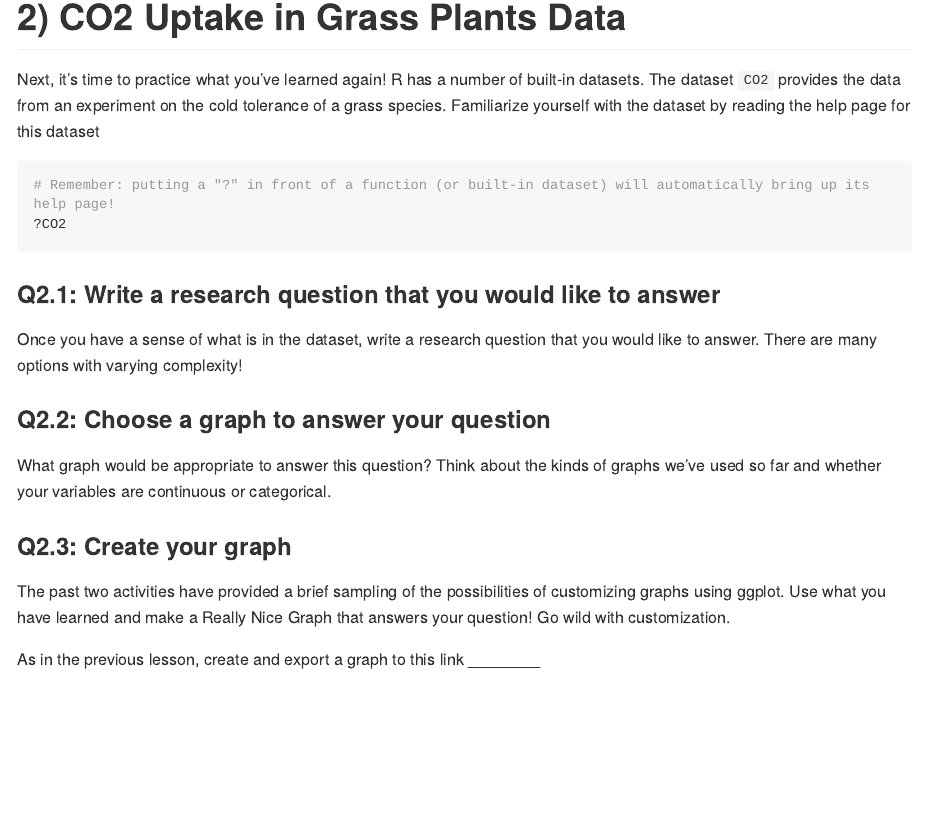
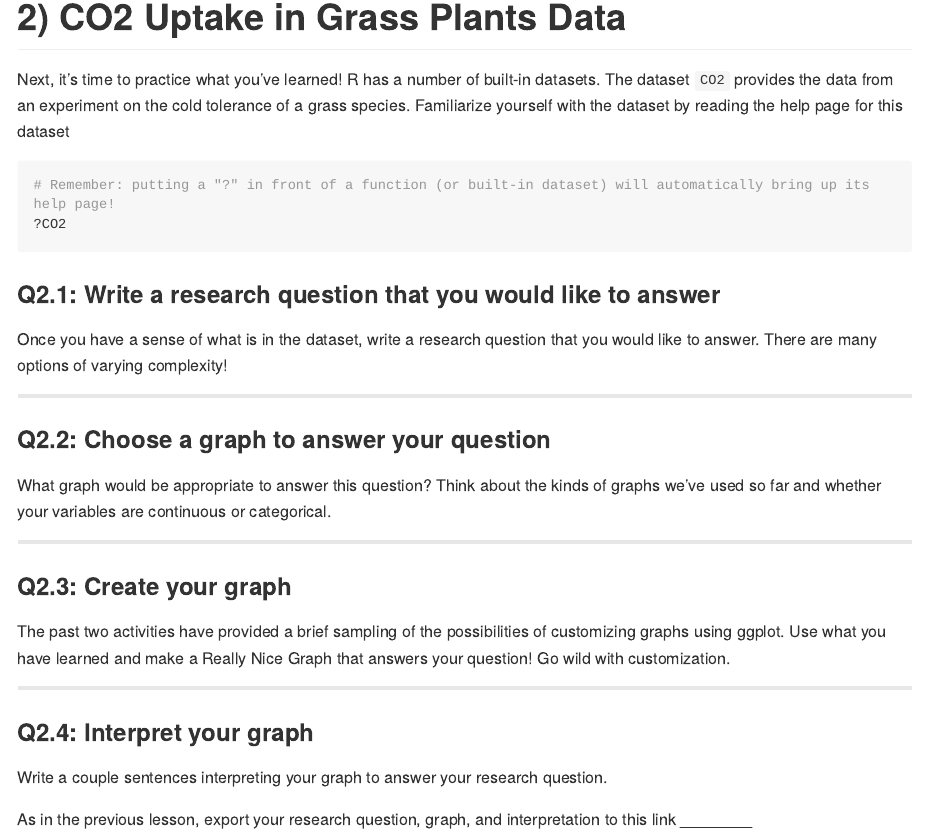
Before and after one commit to ds4eeb/DataViz2-graphcustomization, a Quarto document (README.qmd): the page in a window 1100 px wide, from 11150 px down. The pictures show the output file README.md that the author committed with the source, drawn offline in the style of GitHub; long lines of code are wrapped.

Commit message:
Added additional text at the end

````diff
--- a/README.qmd
+++ b/README.qmd
@@ -453,7 +453,7 @@ ggplot(data = penguins, aes(x = species, y = body_mass_g)) +
 
 # 2) CO2 Uptake in Grass Plants Data
 
-Next, it's time to practice what you've learned again! R has a number of built-in datasets. The dataset `CO2` provides the data from an experiment on the cold tolerance of a grass species. Familiarize yourself with the dataset by reading the help page for this dataset
+Next, it's time to practice what you've learned! R has a number of built-in datasets. The dataset `CO2` provides the data from an experiment on the cold tolerance of a grass species. Familiarize yourself with the dataset by reading the help page for this dataset
 
 ```{r}
 # Remember: putting a "?" in front of a function (or built-in dataset) will automatically bring up its help page!
@@ -462,14 +462,25 @@ Next, it's time to practice what you've learned again! R has a number of built-i
 
 ### Q2.1: Write a research question that you would like to answer
 
-Once you have a sense of what is in the dataset, write a research question that you would like to answer. There are many options with varying complexity!
+Once you have a sense of what is in the dataset, write a research question that you would like to answer. There are many options of varying complexity!
+
+---------
 
 ### Q2.2: Choose a graph to answer your question
 
 What graph would be appropriate to answer this question? Think about the kinds of graphs we've used so far and whether your variables are continuous or categorical.
 
+---------
+
 ### Q2.3: Create your graph
 
 The past two activities have provided a brief sampling of the possibilities of customizing graphs using ggplot. Use what you have learned and make a Really Nice Graph that answers your question! Go wild with customization.
 
-As in the previous lesson, create and export a graph to this link \_\_\_\_\_\_\_\_
+
+---------
+
+### Q2.4: Interpret your graph
+
+Write a couple sentences interpreting your graph to answer your research question.
+
+As in the previous lesson, export your research question, graph, and interpretation to this link \_\_\_\_\_\_\_\_
````
Also changed, not shown: README.md, 1 other file.
